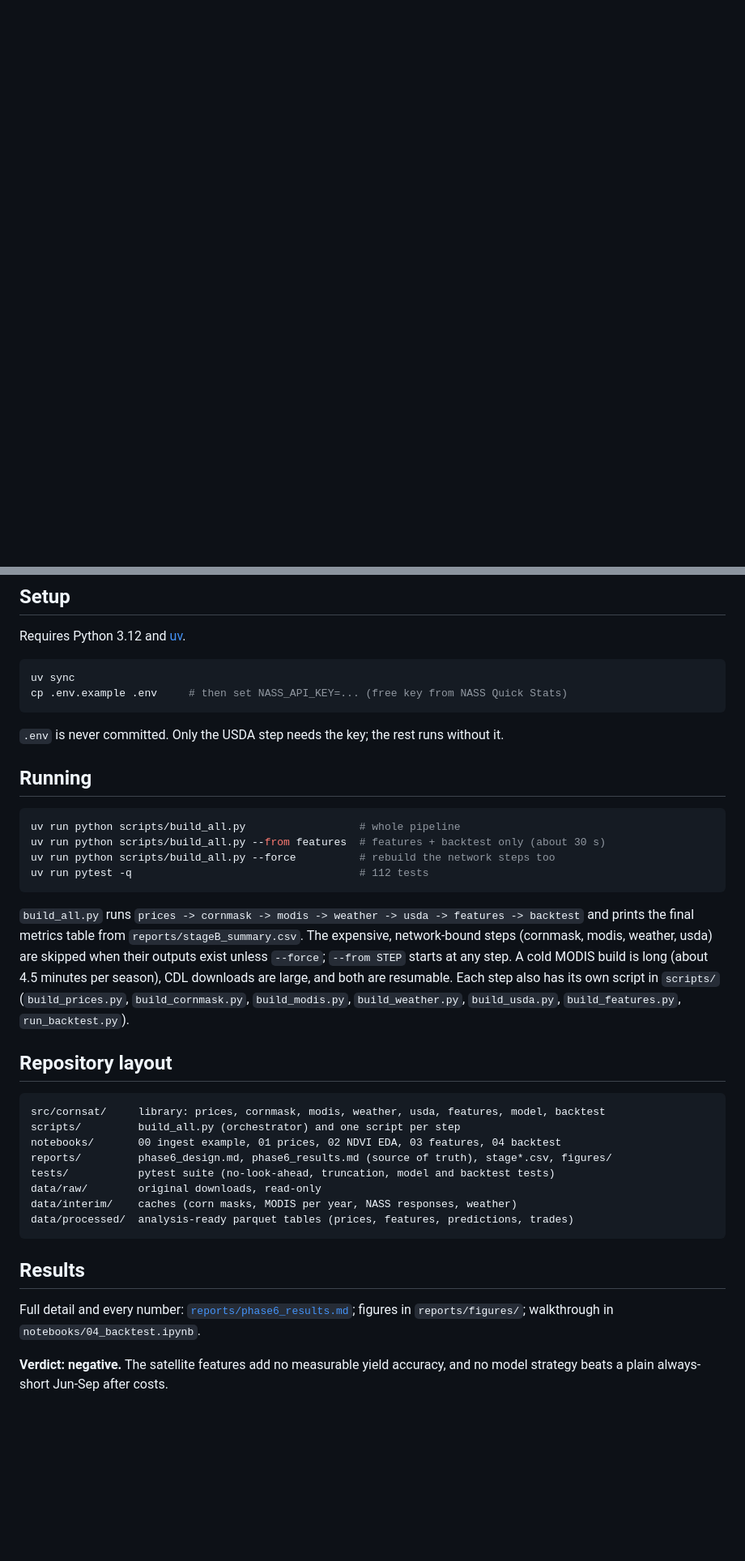
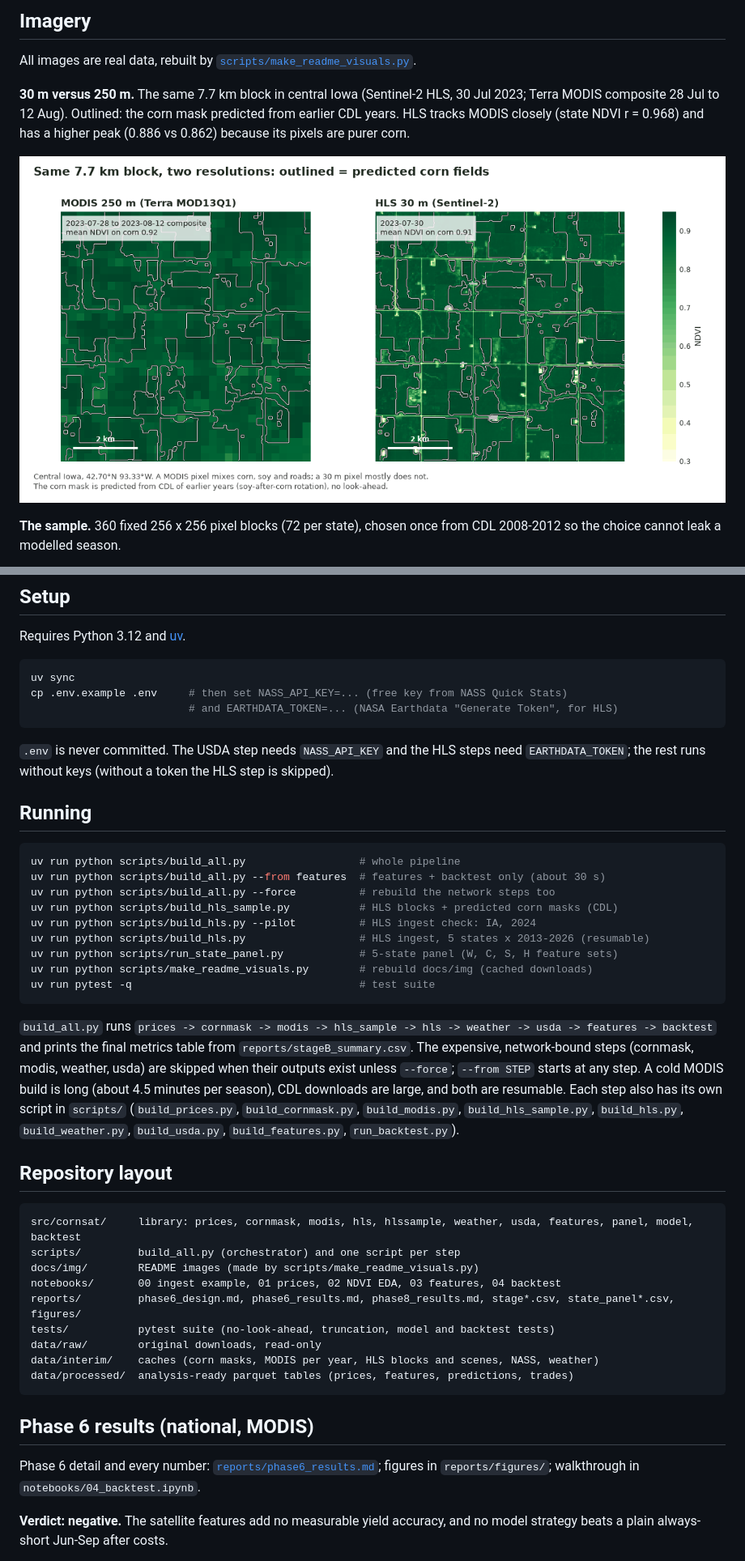
Before and after one commit to AdAztra/CornSat, a Markdown page: README.md, 2 parts joined by grey strips. Shown at 81% size. Drawn GitHub-style; pictures changed too: docs/img/resolution.png (added); blank space fills up the shorter version.

Commit message:
Phase 8j: visual README with HLS imagery, sampling map, derecho and results charts

````diff
--- a/README.md
+++ b/README.md
@@ -6,0 +37,14 @@ December corn futures (ZCZ), beyond what weather and USDA crop condition already
+## Imagery
+
+All images are real data, rebuilt by [`scripts/make_readme_visuals.py`](scripts/make_readme_visuals.py).
+
+**30 m versus 250 m.** The same 7.7 km block in central Iowa (Sentinel-2 HLS, 30 Jul 2023;
+Terra MODIS composite 28 Jul to 12 Aug). Outlined: the corn mask predicted from earlier CDL
+years. HLS tracks MODIS closely (state NDVI r = 0.968) and has a higher peak (0.886 vs 0.862)
+because its pixels are purer corn.
+
+![MODIS 250 m versus HLS 30 m NDVI of one block](docs/img/resolution.png)
+
+**The sample.** 360 fixed 256 x 256 pixel blocks (72 per state), chosen once from CDL
+2008-2012 so the choice cannot leak a modelled season.
+
@@ -62,9 +112,11 @@ Requires Python 3.12 and [uv](https://docs.astral.sh/uv/).
 ```bash
 uv sync
 cp .env.example .env     # then set NASS_API_KEY=... (free key from NASS Quick Stats)
+                         # and EARTHDATA_TOKEN=... (NASA Earthdata "Generate Token", for HLS)
 ```
 
-`.env` is never committed. Only the USDA step needs the key; the rest runs without it.
+`.env` is never committed. The USDA step needs `NASS_API_KEY` and the HLS steps need
+`EARTHDATA_TOKEN`; the rest runs without keys (without a token the HLS step is skipped).
 
 ## Running
 
@@ -72,33 +124,41 @@ cp .env.example .env     # then set NASS_API_KEY=... (free key from NASS Quick S
 uv run python scripts/build_all.py                  # whole pipeline
 uv run python scripts/build_all.py --from features  # features + backtest only (about 30 s)
 uv run python scripts/build_all.py --force          # rebuild the network steps too
-uv run pytest -q                                    # 112 tests
+uv run python scripts/build_hls_sample.py           # HLS blocks + predicted corn masks (CDL)
+uv run python scripts/build_hls.py --pilot          # HLS ingest check: IA, 2024
+uv run python scripts/build_hls.py                  # HLS ingest, 5 states x 2013-2026 (resumable)
+uv run python scripts/run_state_panel.py            # 5-state panel (W, C, S, H feature sets)
+uv run python scripts/make_readme_visuals.py        # rebuild docs/img (cached downloads)
+uv run pytest -q                                    # test suite
 ```
 
-`build_all.py` runs `prices -> cornmask -> modis -> weather -> usda -> features -> backtest`
+`build_all.py` runs
+`prices -> cornmask -> modis -> hls_sample -> hls -> weather -> usda -> features -> backtest`
 and prints the final metrics table from `reports/stageB_summary.csv`. The expensive,
 network-bound steps (cornmask, modis, weather, usda) are skipped when their outputs exist
 unless `--force`; `--from STEP` starts at any step. A cold MODIS build is long (about 4.5
 minutes per season), CDL downloads are large, and both are resumable. Each step also has its
 own script in `scripts/` (`build_prices.py`, `build_cornmask.py`, `build_modis.py`,
-`build_weather.py`, `build_usda.py`, `build_features.py`, `run_backtest.py`).
+`build_hls_sample.py`, `build_hls.py`, `build_weather.py`, `build_usda.py`,
+`build_features.py`, `run_backtest.py`).
 
 ## Repository layout
 
 ```
-src/cornsat/     library: prices, cornmask, modis, weather, usda, features, model, backtest
+src/cornsat/     library: prices, cornmask, modis, hls, hlssample, weather, usda, features, panel, model, backtest
 scripts/         build_all.py (orchestrator) and one script per step
+docs/img/        README images (made by scripts/make_readme_visuals.py)
 notebooks/       00 ingest example, 01 prices, 02 NDVI EDA, 03 features, 04 backtest
-reports/         phase6_design.md, phase6_results.md (source of truth), stage*.csv, figures/
+reports/         phase6_design.md, phase6_results.md, phase8_results.md, stage*.csv, state_panel*.csv, figures/
 tests/           pytest suite (no-look-ahead, truncation, model and backtest tests)
 data/raw/        original downloads, read-only
-data/interim/    caches (corn masks, MODIS per year, NASS responses, weather)
+data/interim/    caches (corn masks, MODIS per year, HLS blocks and scenes, NASS, weather)
 data/processed/  analysis-ready parquet tables (prices, features, predictions, trades)
 ```
 
-## Results
+## Phase 6 results (national, MODIS)
 
-Full detail and every number: [`reports/phase6_results.md`](reports/phase6_results.md);
+Phase 6 detail and every number: [`reports/phase6_results.md`](reports/phase6_results.md);
 figures in `reports/figures/`; walkthrough in `notebooks/04_backtest.ipynb`.
 
 **Verdict: negative.** The satellite features add no measurable yield accuracy, and no model
````
Also changed, not shown: other parts of README.md (+67 -22 lines), docs/img/derecho_2020.png (added), docs/img/hero.png (added), docs/img/results.png (added), docs/img/sampling_map.png (added), docs/img/season.gif (added), 1 other file.
